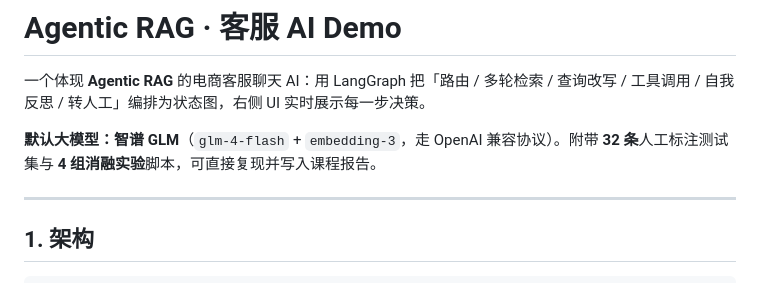
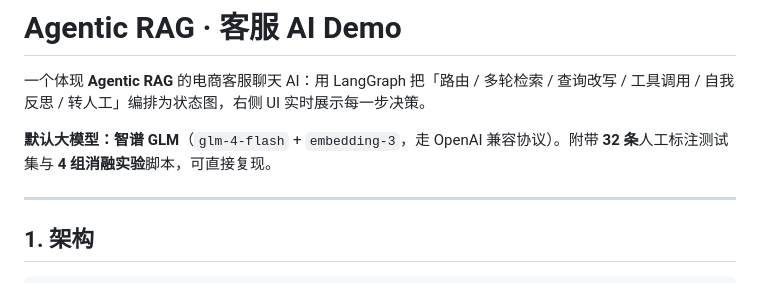
Before and after one commit to caiwenbin1980474928-afk/agentic_rag_for_customer_service, a Markdown page: README.md, the part around the change. Drawn GitHub-style.

```diff
--- a/README.md
+++ b/README.md
@@ -2,7 +2,7 @@
 
 一个体现 **Agentic RAG** 的电商客服聊天 AI：用 LangGraph 把「路由 / 多轮检索 / 查询改写 / 工具调用 / 自我反思 / 转人工」编排为状态图，右侧 UI 实时展示每一步决策。
 
-**默认大模型：智谱 GLM**（`glm-4-flash` + `embedding-3`，走 OpenAI 兼容协议）。附带 **32 条**人工标注测试集与 **4 组消融实验**脚本，可直接复现并写入课程报告。
+**默认大模型：智谱 GLM**（`glm-4-flash` + `embedding-3`，走 OpenAI 兼容协议）。附带 **32 条**人工标注测试集与 **4 组消融实验**脚本，可直接复现。
 
 ---
 
```
